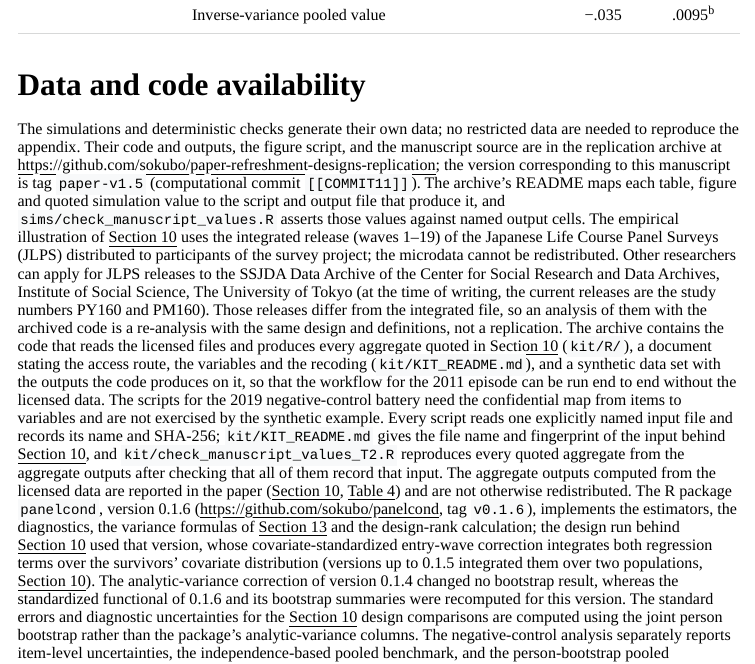
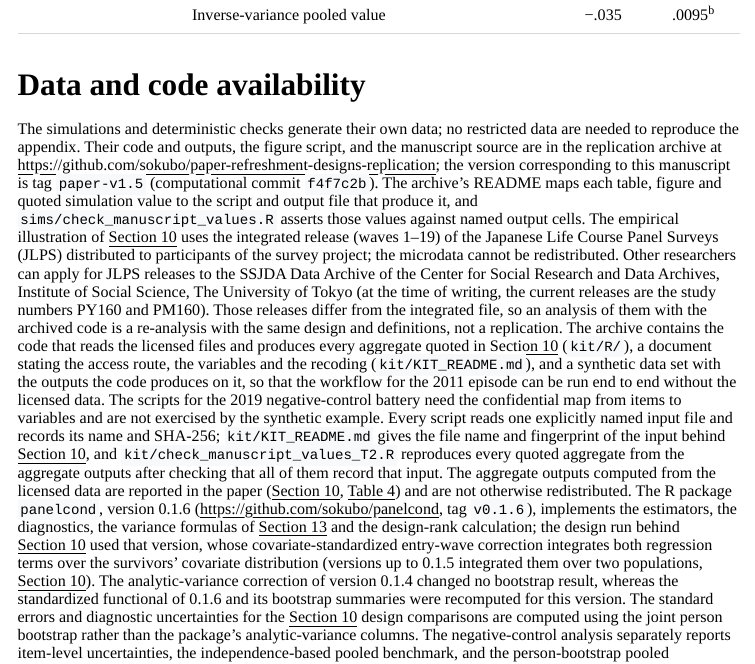
Before and after one commit to sokubo/paper-refreshment-designs-replication, a Quarto document (manuscript/main.qmd): the page in a window 1100 px wide, from 9330 px down. The pictures show the output file manuscript/main.html that the author committed with the source, opened offline; menus at the side of the page are left out.

```diff
--- a/manuscript/main.qmd
+++ b/manuscript/main.qmd
@@ -777,7 +777,7 @@
 
 # Data and code availability {.unnumbered}
 
-The simulations and deterministic checks generate their own data; no restricted data are needed to reproduce the appendix. Their code and outputs, the figure script, and the manuscript source are in the replication archive at <https://github.com/sokubo/paper-refreshment-designs-replication>; the version corresponding to this manuscript is tag `paper-v1.5` (computational commit `[[COMMIT11]]`). The archive's README maps each table, figure and quoted simulation value to the script and output file that produce it, and `sims/check_manuscript_values.R` asserts those values against named output cells. The empirical illustration of @sec-implementation uses the integrated release (waves 1--19) of the Japanese Life Course Panel Surveys (JLPS) distributed to participants of the survey project; the microdata cannot be redistributed. Other researchers can apply for JLPS releases to the SSJDA Data Archive of the Center for Social Research and Data Archives, Institute of Social Science, The University of Tokyo (at the time of writing, the current releases are the study numbers PY160 and PM160). Those releases differ from the integrated file, so an analysis of them with the archived code is a re-analysis with the same design and definitions, not a replication. The archive contains the code that reads the licensed files and produces every aggregate quoted in @sec-implementation (`kit/R/`), a document stating the access route, the variables and the recoding (`kit/KIT_README.md`), and a synthetic data set with the outputs the code produces on it, so that the workflow for the 2011 episode can be run end to end without the licensed data. The scripts for the 2019 negative-control battery need the confidential map from items to variables and are not exercised by the synthetic example. Every script reads one explicitly named input file and records its name and SHA-256; `kit/KIT_README.md` gives the file name and fingerprint of the input behind @sec-implementation, and `kit/check_manuscript_values_T2.R` reproduces every quoted aggregate from the aggregate outputs after checking that all of them record that input. The aggregate outputs computed from the licensed data are reported in the paper (@sec-implementation, @tbl-ncbattery) and are not otherwise redistributed. The R package `panelcond`, version 0.1.6 (<https://github.com/sokubo/panelcond>, tag `v0.1.6`), implements the estimators, the diagnostics, the variance formulas of @sec-variance and the design-rank calculation; the design run behind @sec-implementation used that version, whose covariate-standardized entry-wave correction integrates both regression terms over the survivors' covariate distribution (versions up to 0.1.5 integrated them over two populations, @sec-implementation). The analytic-variance correction of version 0.1.4 changed no bootstrap result, whereas the standardized functional of 0.1.6 and its bootstrap summaries were recomputed for this version. The standard errors and diagnostic uncertainties for the @sec-implementation design comparisons are computed using the joint person bootstrap rather than the package's analytic-variance columns. The negative-control analysis separately reports item-level uncertainties, the independence-based pooled benchmark, and the person-bootstrap pooled uncertainty.
+The simulations and deterministic checks generate their own data; no restricted data are needed to reproduce the appendix. Their code and outputs, the figure script, and the manuscript source are in the replication archive at <https://github.com/sokubo/paper-refreshment-designs-replication>; the version corresponding to this manuscript is tag `paper-v1.5` (computational commit `f4f7c2b`). The archive's README maps each table, figure and quoted simulation value to the script and output file that produce it, and `sims/check_manuscript_values.R` asserts those values against named output cells. The empirical illustration of @sec-implementation uses the integrated release (waves 1--19) of the Japanese Life Course Panel Surveys (JLPS) distributed to participants of the survey project; the microdata cannot be redistributed. Other researchers can apply for JLPS releases to the SSJDA Data Archive of the Center for Social Research and Data Archives, Institute of Social Science, The University of Tokyo (at the time of writing, the current releases are the study numbers PY160 and PM160). Those releases differ from the integrated file, so an analysis of them with the archived code is a re-analysis with the same design and definitions, not a replication. The archive contains the code that reads the licensed files and produces every aggregate quoted in @sec-implementation (`kit/R/`), a document stating the access route, the variables and the recoding (`kit/KIT_README.md`), and a synthetic data set with the outputs the code produces on it, so that the workflow for the 2011 episode can be run end to end without the licensed data. The scripts for the 2019 negative-control battery need the confidential map from items to variables and are not exercised by the synthetic example. Every script reads one explicitly named input file and records its name and SHA-256; `kit/KIT_README.md` gives the file name and fingerprint of the input behind @sec-implementation, and `kit/check_manuscript_values_T2.R` reproduces every quoted aggregate from the aggregate outputs after checking that all of them record that input. The aggregate outputs computed from the licensed data are reported in the paper (@sec-implementation, @tbl-ncbattery) and are not otherwise redistributed. The R package `panelcond`, version 0.1.6 (<https://github.com/sokubo/panelcond>, tag `v0.1.6`), implements the estimators, the diagnostics, the variance formulas of @sec-variance and the design-rank calculation; the design run behind @sec-implementation used that version, whose covariate-standardized entry-wave correction integrates both regression terms over the survivors' covariate distribution (versions up to 0.1.5 integrated them over two populations, @sec-implementation). The analytic-variance correction of version 0.1.4 changed no bootstrap result, whereas the standardized functional of 0.1.6 and its bootstrap summaries were recomputed for this version. The standard errors and diagnostic uncertainties for the @sec-implementation design comparisons are computed using the joint person bootstrap rather than the package's analytic-variance columns. The negative-control analysis separately reports item-level uncertainties, the independence-based pooled benchmark, and the person-bootstrap pooled uncertainty.
 
 # References {.unnumbered}
 
```
Also changed, not shown: manuscript/build_latex.py (+1 -1 lines), README.md, manuscript/main.html, manuscript/main.pdf.
